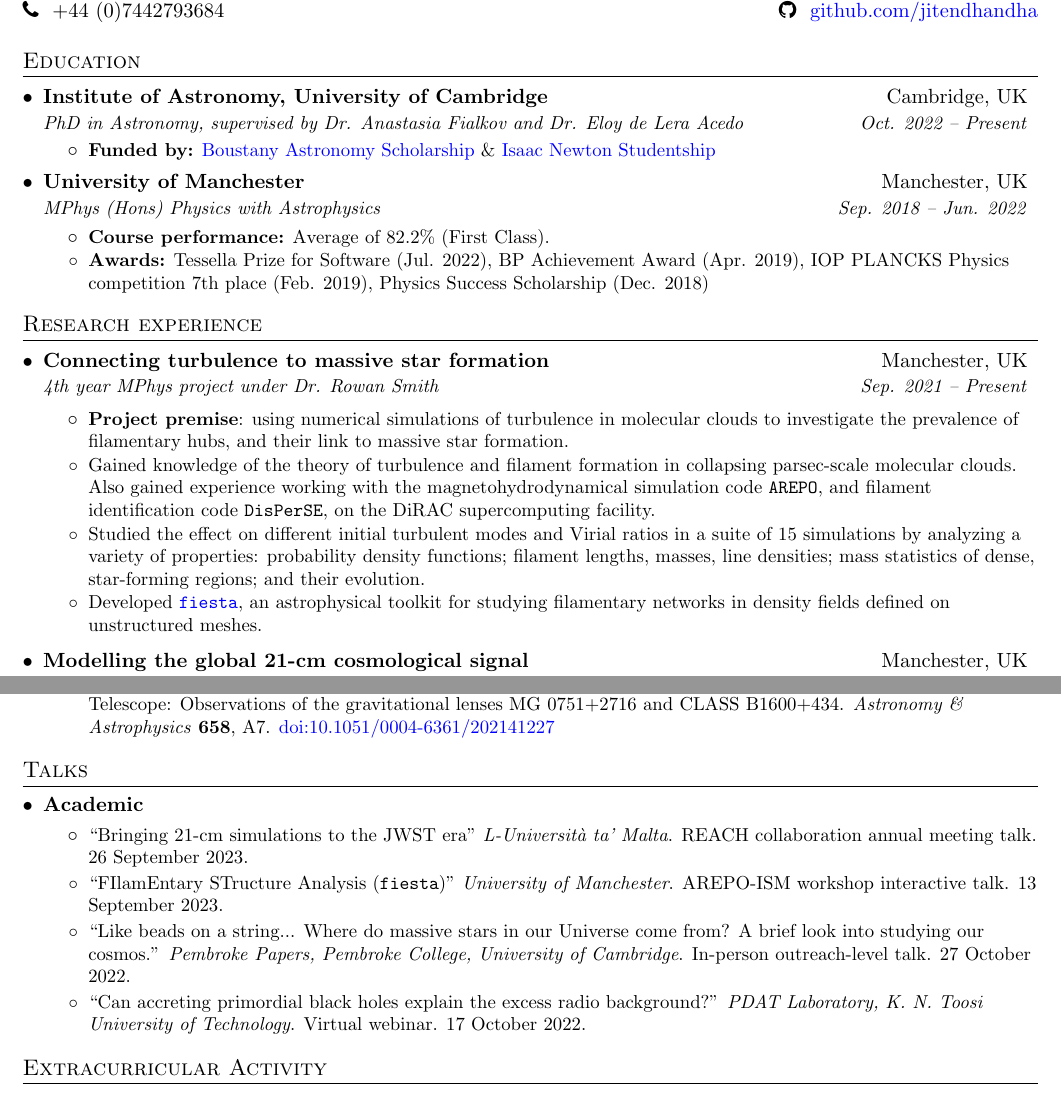
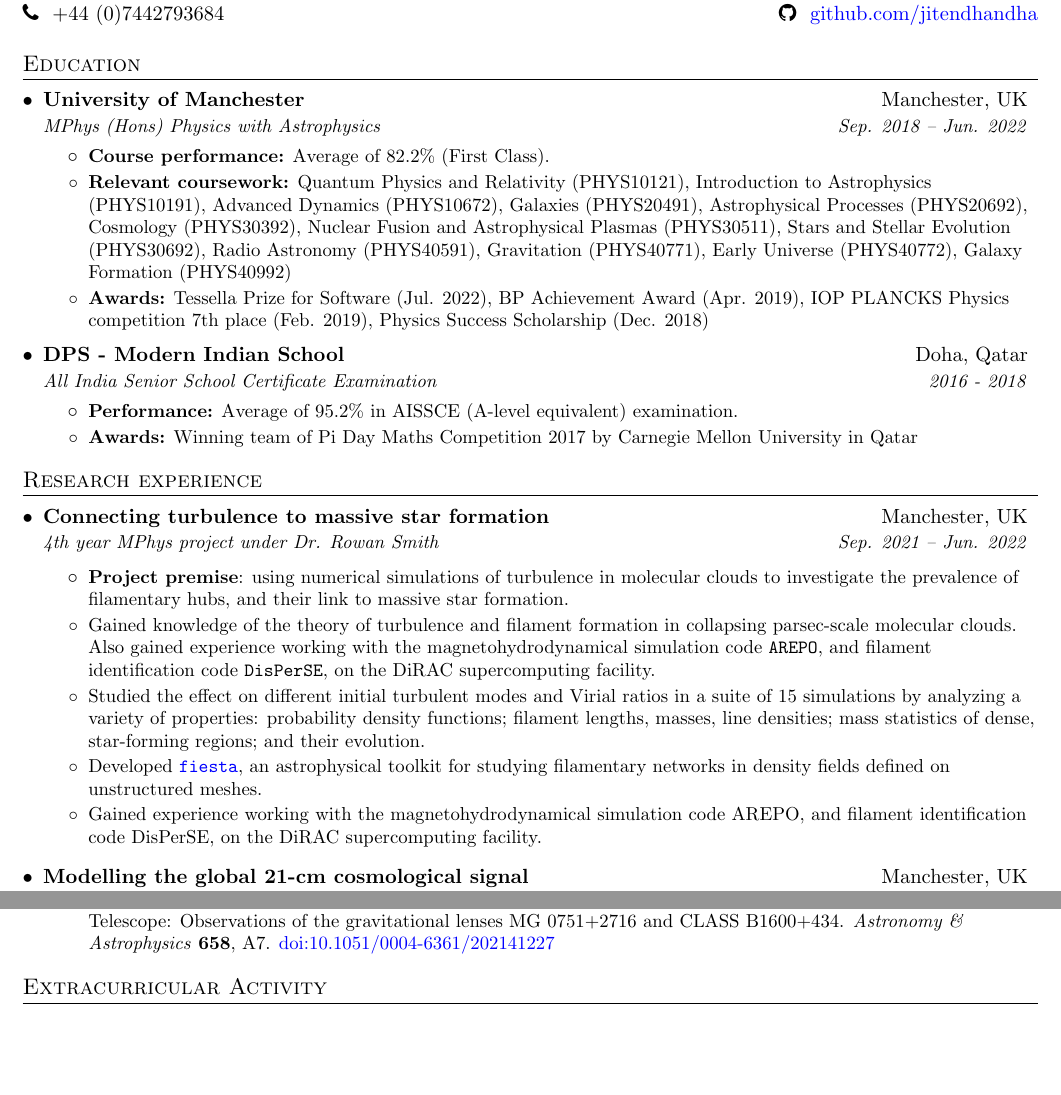
Before and after one commit to JitenDhandha/CV, a LaTeX document (main.tex): two parts of pages 1 and 2 of 3 before the commit and two parts of pages 1 and 3 of 3 after it, joined at a grey line, cut so that both start at the same text, the shorter picture padded with empty space. Compiled offline with pdfLaTeX.

Commit message:
first version

```diff
--- a/main.tex
+++ b/main.tex
@@ -96,33 +96,26 @@ PhD student - University of Cambridge
   \resumeSubHeadingListStart
 
     \resumeSubheading
-      {Institute of Astronomy, University of Cambridge}{Cambridge, UK}
-      {PhD in Astronomy, supervised by Dr. Anastasia Fialkov and Dr. Eloy de Lera Acedo}{Oct. 2022 -- Present}
-        \resumeItemListStart
-            \resumeItem{Funded by:}{\href{https://boustany-foundation.org/scholarship-programmes/astronomy-phd-cambridge/}{Boustany Astronomy Scholarship} \& \href{https://www.cambridgetrust.org/}{Isaac Newton Studentship}}
-        \resumeItemListEnd
-
-    \resumeSubheading
       {University of Manchester}{Manchester, UK}
       {MPhys (Hons) Physics with Astrophysics}{Sep. 2018 -- Jun. 2022}
         \resumeItemListStart
             \resumeItem{Course performance:}
                 {Average of 82.2\% (First Class).} %Should rank be mentioned? :/
-            %\resumeItem{Relevant coursework:}
-            %    {Quantum Physics and Relativity (PHYS10121), Introduction to Astrophysics (PHYS10191), Advanced Dynamics (PHYS10672), Galaxies (PHYS20491), Astrophysical Processes (PHYS20692)}
+            \resumeItem{Relevant coursework:}
+                {Quantum Physics and Relativity (PHYS10121), Introduction to Astrophysics (PHYS10191), Advanced Dynamics (PHYS10672), Galaxies (PHYS20491), Astrophysical Processes (PHYS20692), Cosmology (PHYS30392), Nuclear Fusion and Astrophysical Plasmas (PHYS30511), Stars and Stellar Evolution (PHYS30692), Radio Astronomy (PHYS40591), Gravitation (PHYS40771), Early Universe (PHYS40772), Galaxy Formation (PHYS40992)}
             \resumeItem{Awards:}
                 {Tessella Prize for Software (Jul. 2022), BP Achievement Award (Apr. 2019), IOP PLANCKS Physics competition 7th place (Feb. 2019), Physics Success Scholarship (Dec. 2018)}{}
         \resumeItemListEnd
 
-%    \resumeSubheading
-%      {DPS - Modern Indian School}{Doha, Qatar}
-%      {All India Senior School Certificate Examination}{2016 - 2018}
-%      \resumeItemListStart
-%        \resumeItem {Performance:}
-%        {Average of 95.2\% in AISSCE  (A-level equivalent) examination.}
-%        \resumeItem {Awards:}
-%        {Winning team of Pi Day Maths Competition 2017 by Carnegie Mellon University in Qatar}
-%       \resumeItemListEnd
+    \resumeSubheading
+      {DPS - Modern Indian School}{Doha, Qatar}
+      {All India Senior School Certificate Examination}{2016 - 2018}
+      \resumeItemListStart
+        \resumeItem {Performance:}
+        {Average of 95.2\% in AISSCE  (A-level equivalent) examination.}
+        \resumeItem {Awards:}
+        {Winning team of Pi Day Maths Competition 2017 by Carnegie Mellon University in Qatar}
+       \resumeItemListEnd
 
   \resumeSubHeadingListEnd
 
@@ -132,7 +125,7 @@ PhD student - University of Cambridge
 
       \resumeSubheading
       {Connecting turbulence to massive star formation}{Manchester, UK}
-      {4th year MPhys project under Dr. Rowan Smith}{Sep. 2021 -- Present}
+      {4th year MPhys project under Dr. Rowan Smith}{Sep. 2021 -- Jun. 2022}
 
       \resumeItemListStart
         \resumeItem
@@ -143,8 +136,8 @@ PhD student - University of Cambridge
           {\normalfont Studied the effect on different initial turbulent modes and Virial ratios in a suite of 15 simulations by analyzing a variety of properties: probability density functions; filament lengths, masses, line densities; mass statistics of dense, star-forming regions; and their evolution.}{}
         \resumeItem
           {\normalfont Developed \href{https://fiesta-astro.readthedocs.io/}{\texttt{fiesta}}, an astrophysical toolkit for studying filamentary networks in density fields defined on unstructured meshes.}{}
-        %\resumeItem
-          %{\normalfont Gained experience working with the magnetohydrodynamical simulation code AREPO, and filament identification code DisPerSE, on the DiRAC supercomputing facility.}{}
+        \resumeItem
+          {\normalfont Gained experience working with the magnetohydrodynamical simulation code AREPO, and filament identification code DisPerSE, on the DiRAC supercomputing facility.}{}
       \resumeItemListEnd
 
       \resumeSubheading
@@ -262,29 +251,6 @@ PhD student - University of Cambridge
 {\normalfont Badole, S., Venkattu, D., Jackson, N., et al., 2022. High-resolution imaging with the International LOFAR Telescope: Observations of the gravitational lenses MG 0751+2716 and CLASS B1600+434. \textit{Astronomy \& Astrophysics} \textbf{658}, A7. \href{https://doi.org/10.1051/0004-6361/202141227}{doi:10.1051/0004-6361/202141227}}{}
 \resumeItemListEnd
 \end{itemize}
-
-%--------TALKS------------
-\section{Talks}
-\begin{itemize}[leftmargin=*]
-\item \textbf{Academic} \vspace{-5pt}
-\resumeItemListStart
-\resumeItem
-{\normalfont ``Bringing 21-cm simulations to the JWST era'' \textit{L-Università ta' Malta}. REACH collaboration annual meeting talk. 26 September 2023.}{}
-\resumeItem
-{\normalfont ``FIlamEntary STructure Analysis (\texttt{fiesta})'' \textit{University of Manchester}. AREPO-ISM workshop interactive talk. 13 September 2023.}{}
-\resumeItem
-{\normalfont ``Like beads on a string... Where do massive stars in our Universe come from? A brief look into studying our cosmos.'' \textit{Pembroke Papers, Pembroke College, University of Cambridge}. In-person outreach-level talk. 27 October 2022.}{}
-\resumeItem
-{\normalfont ``Can accreting primordial black holes explain the excess radio background?'' \textit{PDAT Laboratory, K. N. Toosi University of Technology}. Virtual webinar. 17 October 2022.}{}
-\resumeItemListEnd
-\end{itemize}
-%\begin{itemize}[leftmargin=*]
-%\item \textbf{Outreach} \vspace{-5pt}
-%\resumeItemListStart
-%\resumeItem
-%{\normalfont }{}
-%\resumeItemListEnd
-%\end{itemize}
 
 %-----------Extracurricular Activity-----------------
 \section{Extracurricular Activity}
```
Also changed, not shown: main.pdf, main.tex (6 more changed lines).
